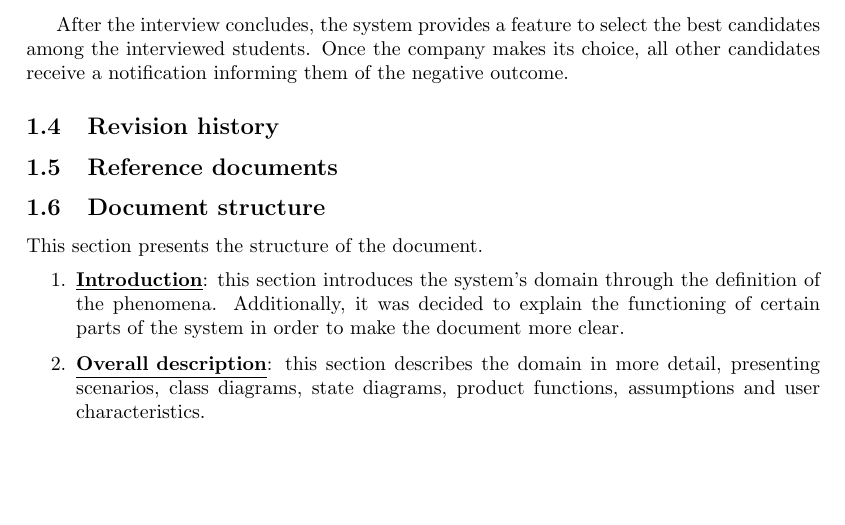
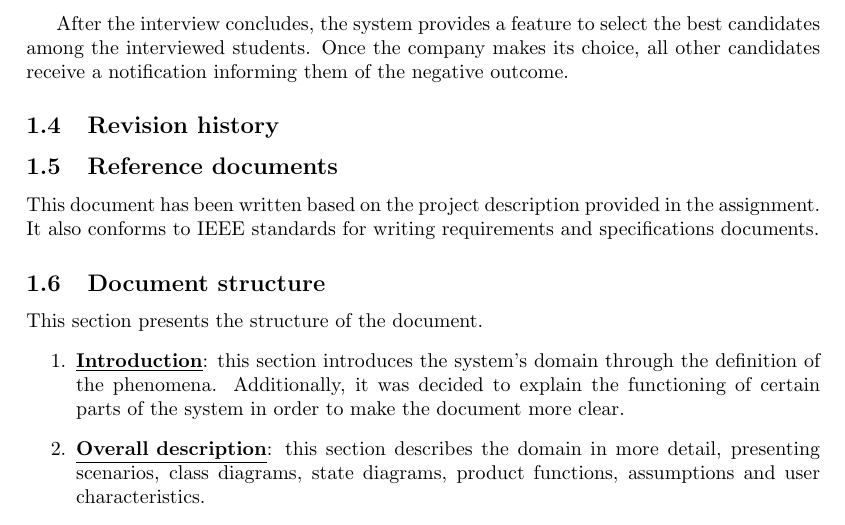
Before and after one commit to matti8702/R_and_DD_project_SE2, a LaTeX document (RASD/RASD_main.tex, which reads RASD/Introduction/main.tex): part of page 7 of 50, cut so that both start at the same text, the shorter picture padded with empty space. Compiled offline with pdfLaTeX.

Commit message:
feat: add reference documents section

```diff
--- a/RASD/Introduction/main.tex
+++ b/RASD/Introduction/main.tex
@@ -165,6 +165,7 @@ its choice, all other candidates receive a notification informing them of the ne
 \subsection{Revision history}
 
 \subsection{Reference documents}
+This document has been written based on the project description provided in the assignment. It also conforms to IEEE standards for writing requirements and specifications documents.
 
 \subsection{Document structure}
 This section presents the structure of the document.
```
